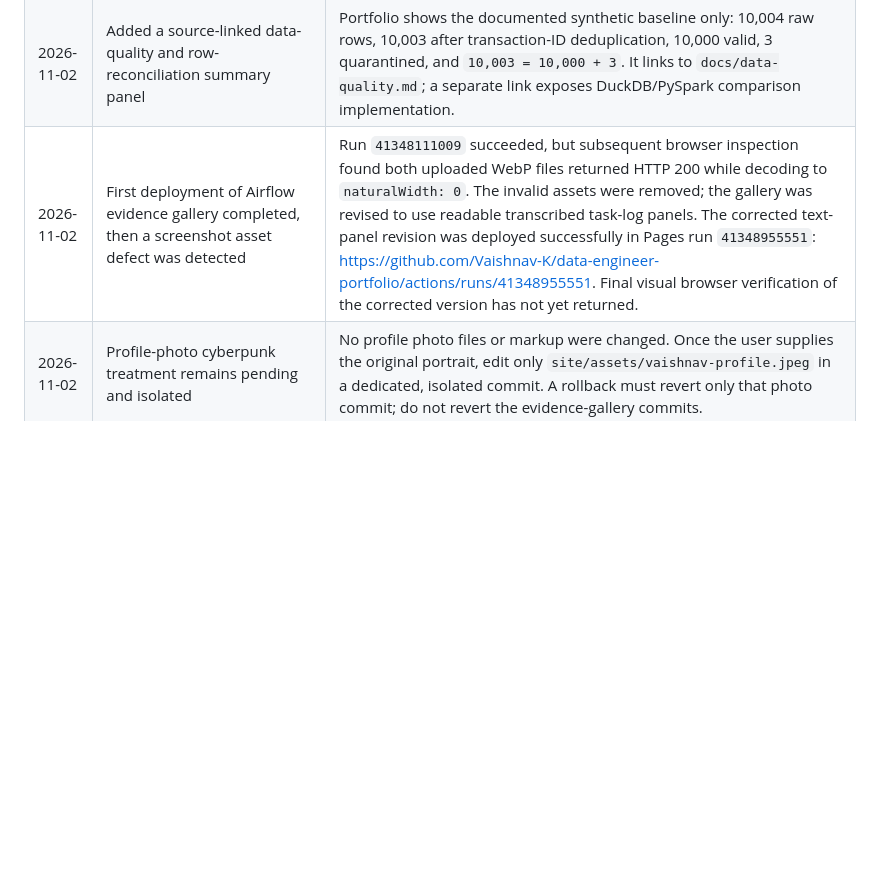
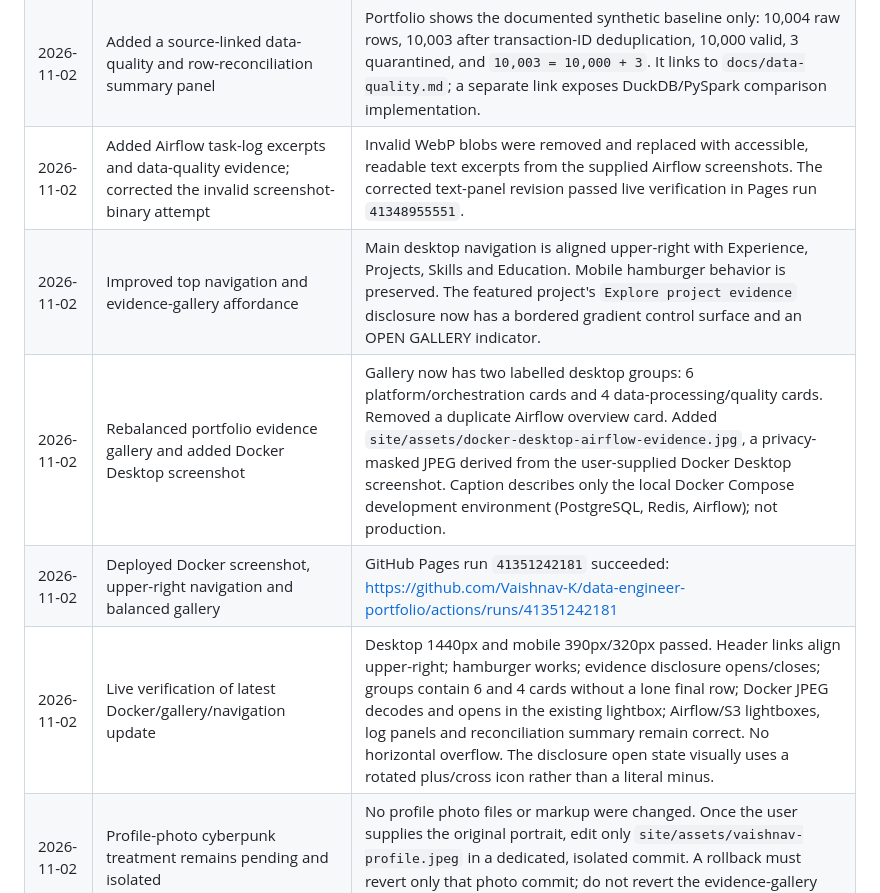
Before and after one commit to Vaishnav-K/ai-enhanced-banking-data-platform, a Markdown page: PROJECT_HANDOFF.md, the part around the change. Drawn GitHub-style; blank space fills up the shorter version.

Commit message:
Record Docker screenshot and balanced evidence gallery update

```diff
--- a/PROJECT_HANDOFF.md
+++ b/PROJECT_HANDOFF.md
@@ -200,7 +200,11 @@ Use `docker compose down` to stop services. Do not add `-v` unless deliberately
 | 2026-11-02 | Completed read-only visual verification of the live portfolio | Desktop 1440px and mobile 390px/320px passed: ticker moves right-to-left, both evidence images load, S3 identifying areas remain obscured, and no horizontal overflow was observed. |
 | 2026-11-02 | Added Airflow task-log excerpts to the portfolio evidence gallery | The two supplied 2026-11-01 Airflow captures are represented as readable, labelled text excerpts in `site/index.html`; they distinguish `run_banking_pipeline` and `validate_pipeline_evidence`. A live visual check found the first image upload was not browser-decodable, so those invalid WebP blobs were removed and replaced by accessible text panels instead of presenting broken screenshots. |
 | 2026-11-02 | Added a source-linked data-quality and row-reconciliation summary panel | Portfolio shows the documented synthetic baseline only: 10,004 raw rows, 10,003 after transaction-ID deduplication, 10,000 valid, 3 quarantined, and `10,003 = 10,000 + 3`. It links to `docs/data-quality.md`; a separate link exposes DuckDB/PySpark comparison implementation. |
-| 2026-11-02 | First deployment of Airflow evidence gallery completed, then a screenshot asset defect was detected | Run `41348111009` succeeded, but subsequent browser inspection found both uploaded WebP files returned HTTP 200 while decoding to `naturalWidth: 0`. The invalid assets were removed; the gallery was revised to use readable transcribed task-log panels. The corrected text-panel revision was deployed successfully in Pages run `41348955551`: https://github.com/Vaishnav-K/data-engineer-portfolio/actions/runs/41348955551. Final visual browser verification of the corrected version has not yet returned. |
+| 2026-11-02 | Added Airflow task-log excerpts and data-quality evidence; corrected the invalid screenshot-binary attempt | Invalid WebP blobs were removed and replaced with accessible, readable text excerpts from the supplied Airflow screenshots. The corrected text-panel revision passed live verification in Pages run `41348955551`. |
+| 2026-11-02 | Improved top navigation and evidence-gallery affordance | Main desktop navigation is aligned upper-right with Experience, Projects, Skills and Education. Mobile hamburger behavior is preserved. The featured project's `Explore project evidence` disclosure now has a bordered gradient control surface and an OPEN GALLERY indicator. |
+| 2026-11-02 | Rebalanced portfolio evidence gallery and added Docker Desktop screenshot | Gallery now has two labelled desktop groups: 6 platform/orchestration cards and 4 data-processing/quality cards. Removed a duplicate Airflow overview card. Added `site/assets/docker-desktop-airflow-evidence.jpg`, a privacy-masked JPEG derived from the user-supplied Docker Desktop screenshot. Caption describes only the local Docker Compose development environment (PostgreSQL, Redis, Airflow); not production. |
+| 2026-11-02 | Deployed Docker screenshot, upper-right navigation and balanced gallery | GitHub Pages run `41351242181` succeeded: https://github.com/Vaishnav-K/data-engineer-portfolio/actions/runs/41351242181 |
+| 2026-11-02 | Live verification of latest Docker/gallery/navigation update | Desktop 1440px and mobile 390px/320px passed. Header links align upper-right; hamburger works; evidence disclosure opens/closes; groups contain 6 and 4 cards without a lone final row; Docker JPEG decodes and opens in the existing lightbox; Airflow/S3 lightboxes, log panels and reconciliation summary remain correct. No horizontal overflow. The disclosure open state visually uses a rotated plus/cross icon rather than a literal minus. |
 | 2026-11-02 | Profile-photo cyberpunk treatment remains pending and isolated | No profile photo files or markup were changed. Once the user supplies the original portrait, edit only `site/assets/vaishnav-profile.jpeg` in a dedicated, isolated commit. A rollback must revert only that photo commit; do not revert the evidence-gallery commits. |
 | 2026-11-02 | Added this continuity file and linked it from README | Current maintenance notes |
 
```
